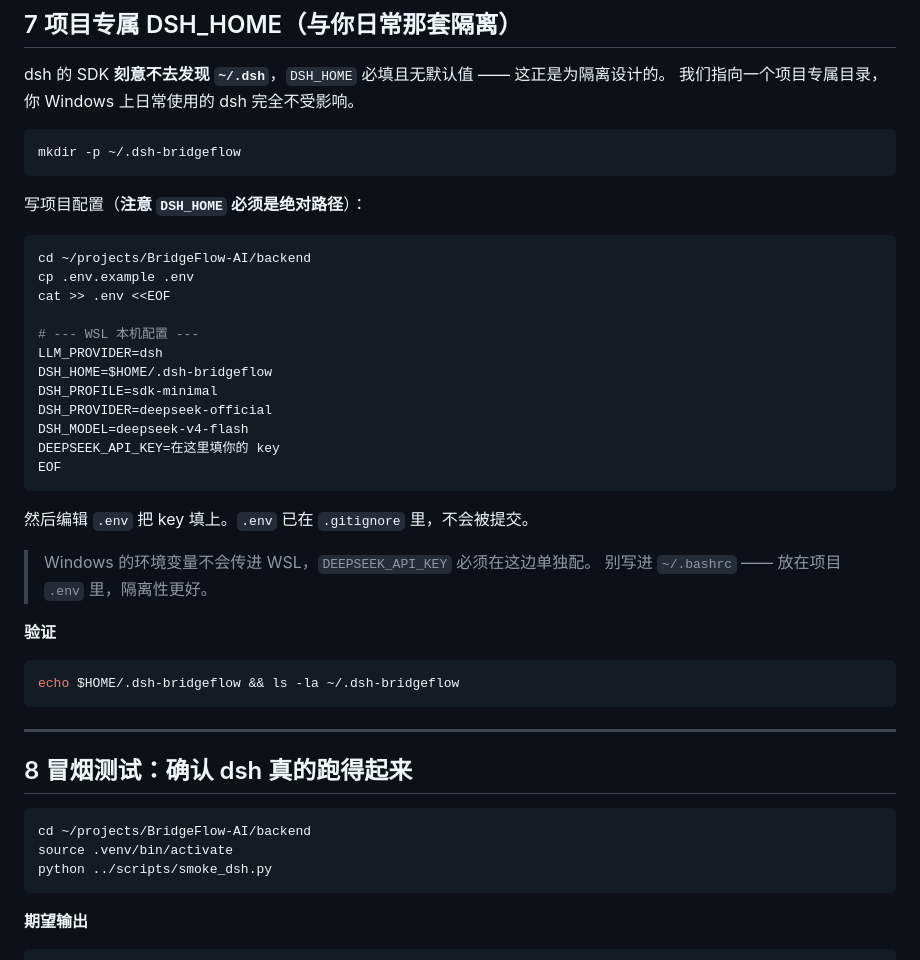
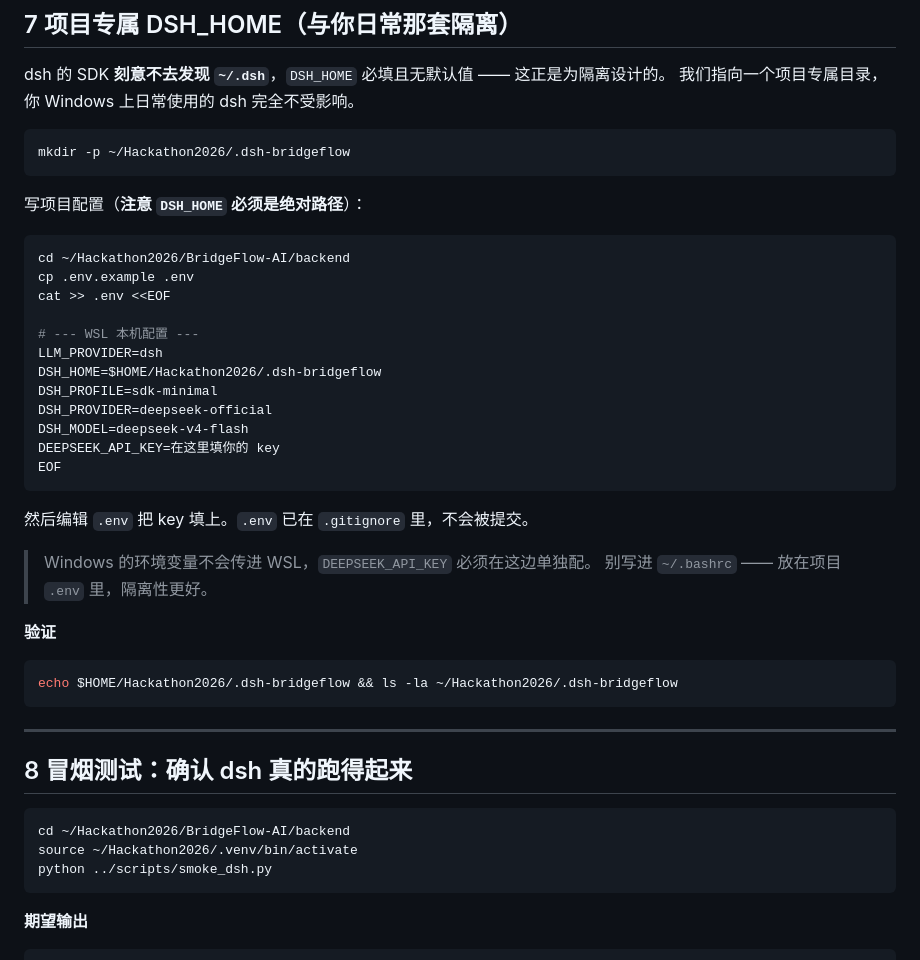
Before and after one commit to EricWang1358/BridgeFlow-AI, a Markdown page: docs/14-wsl-setup.md, the part around one of its changes. Rendered like a GitHub page.

````diff
--- a/docs/14-wsl-setup.md
+++ b/docs/14-wsl-setup.md
@@ -154,19 +179,19 @@ dsh 的 SDK **刻意不去发现 `~/.dsh`**，`DSH_HOME` 必填且无默认值
 我们指向一个项目专属目录，你 Windows 上日常使用的 dsh 完全不受影响。
 
 ```bash
-mkdir -p ~/.dsh-bridgeflow
+mkdir -p ~/Hackathon2026/.dsh-bridgeflow
 ```
 
 写项目配置（**注意 `DSH_HOME` 必须是绝对路径**）：
 
 ```bash
-cd ~/projects/BridgeFlow-AI/backend
+cd ~/Hackathon2026/BridgeFlow-AI/backend
 cp .env.example .env
 cat >> .env <<EOF
 
 # --- WSL 本机配置 ---
 LLM_PROVIDER=dsh
-DSH_HOME=$HOME/.dsh-bridgeflow
+DSH_HOME=$HOME/Hackathon2026/.dsh-bridgeflow
 DSH_PROFILE=sdk-minimal
 DSH_PROVIDER=deepseek-official
 DSH_MODEL=deepseek-v4-flash
@@ -182,7 +207,7 @@ EOF
 **验证**
 
 ```bash
-echo $HOME/.dsh-bridgeflow && ls -la ~/.dsh-bridgeflow
+echo $HOME/Hackathon2026/.dsh-bridgeflow && ls -la ~/Hackathon2026/.dsh-bridgeflow
 ```
 
 ---
@@ -190,8 +215,8 @@ echo $HOME/.dsh-bridgeflow && ls -la ~/.dsh-bridgeflow
 ## 8 冒烟测试：确认 dsh 真的跑得起来
 
 ```bash
-cd ~/projects/BridgeFlow-AI/backend
-source .venv/bin/activate
+cd ~/Hackathon2026/BridgeFlow-AI/backend
+source ~/Hackathon2026/.venv/bin/activate
 python ../scripts/smoke_dsh.py
 ```
 
````
Also changed, not shown: other parts of docs/14-wsl-setup.md (+60 -10 lines).
